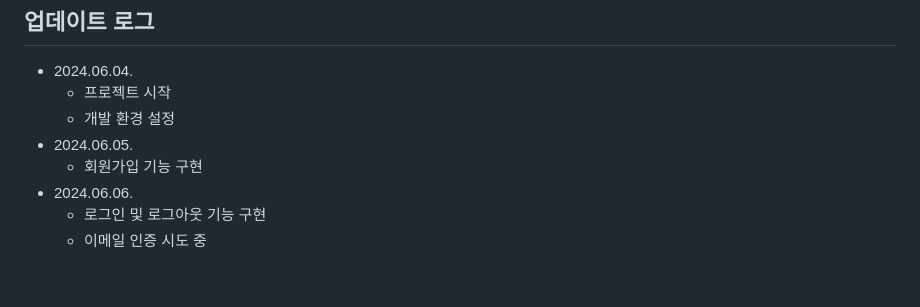
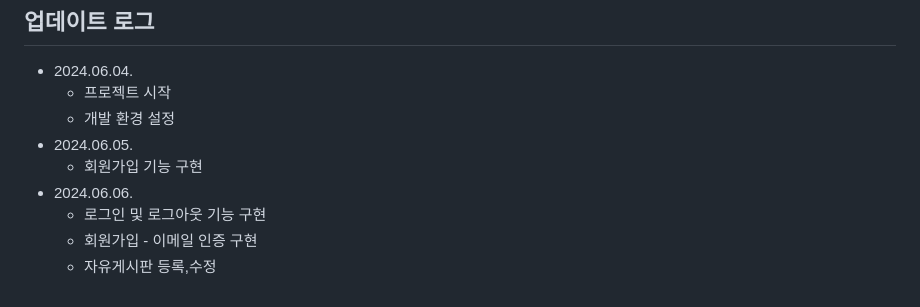
Before and after one commit to ehyunseok/BookFriends_Spring, a Markdown page: README.md, the part around the change. GitHub-like rendering.

```diff
--- a/README.md
+++ b/README.md
@@ -104,4 +104,5 @@ Book Friends 프로젝트는 다음과 같은 계층 구조를 따릅니다:
   - 회원가입 기능 구현
 - 2024.06.06.
   - 로그인 및 로그아웃 기능 구현
-  - 이메일 인증 시도 중
+  - 회원가입 - 이메일 인증 구현
+  - 자유게시판 등록,수정
```
